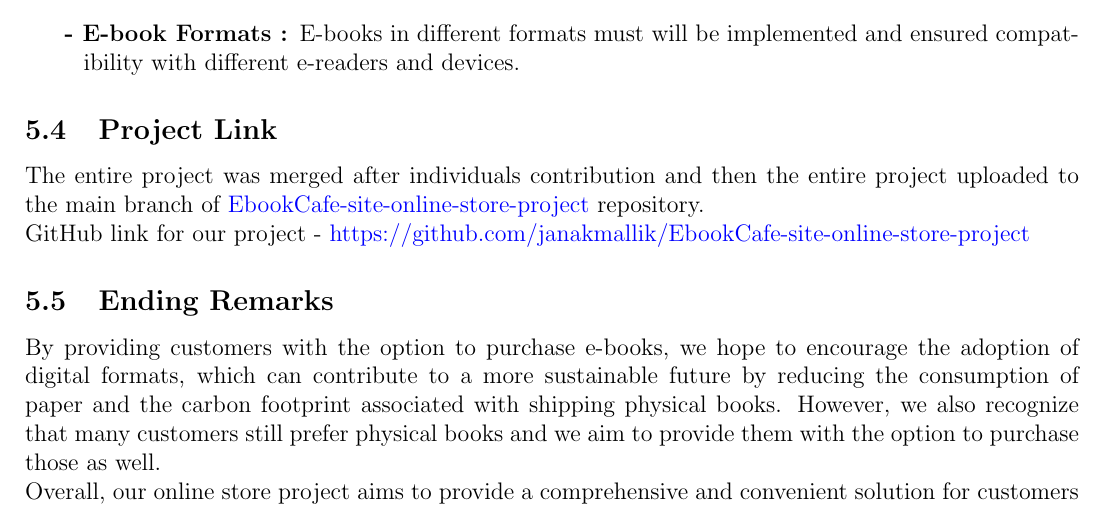
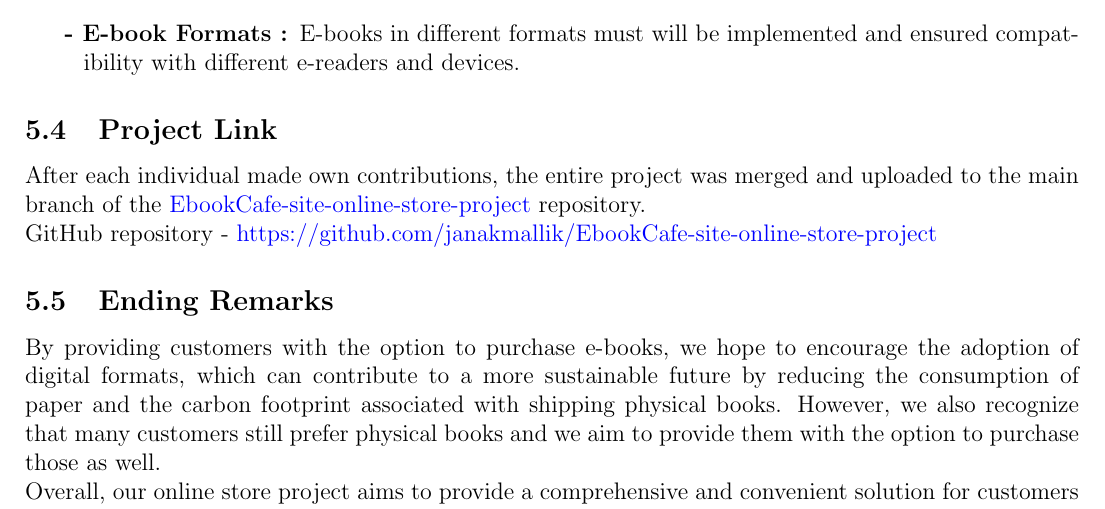
Before and after one commit to janakmallik/learn-latex, a LaTeX document (ebookcafe/ebookcafe.tex): part of page 10 of 10, cut so that both start at the same text. Compiled offline with pdfLaTeX.

Commit message:
submitted final up

```diff
--- a/ebookcafe/ebookcafe.tex
+++ b/ebookcafe/ebookcafe.tex
@@ -35,6 +35,7 @@
     \pagestyle{fancy}
     \fancyhf{}
     \fancyfoot[R]{page \thepage}
+    \fancyfoot[L]{project final report}
     %\fancyhead[R]{page \thepage}
     %\fancyfoot[L]{EbookCafe.com}
 
@@ -256,9 +258,10 @@
     \item[\hspace{7mm}- E-book Formats :] E-books in different formats must will be implemented and ensured compatibility with different e-readers and devices.
 \end{description}
 \subsection{Project Link}
-The entire project was merged after individuals contribution and then the entire project uploaded to the main branch of \href{https://github.com/janakmallik/EbookCafe-site-online-store-project}{EbookCafe-site-online-store-project} repository.
+After each individual made own contributions, the entire project was merged and uploaded to the main branch of the \href{https://github.com/janakmallik/EbookCafe-site-online-store-project}{EbookCafe-site-online-store-project} repository.
 
-GitHub link for our project - \href{https://github.com/janakmallik/EbookCafe-site-online-store-project}{https://github.com/janakmallik/EbookCafe-site-online-store-project}
+
+GitHub repository - \href{https://github.com/janakmallik/EbookCafe-site-online-store-project}{https://github.com/janakmallik/EbookCafe-site-online-store-project}
 \subsection{Ending Remarks}
 By providing customers with the option to purchase e-books, we hope to encourage the adoption of digital formats, which can contribute to a more sustainable future by reducing the consumption of paper and the carbon footprint associated with shipping physical books. However, we also recognize that many customers still prefer physical books and we aim to provide them with the option to purchase those as well.
 
```
Also changed, not shown: ebookcafe/ebookcafe.tex (1 more changed lines).
